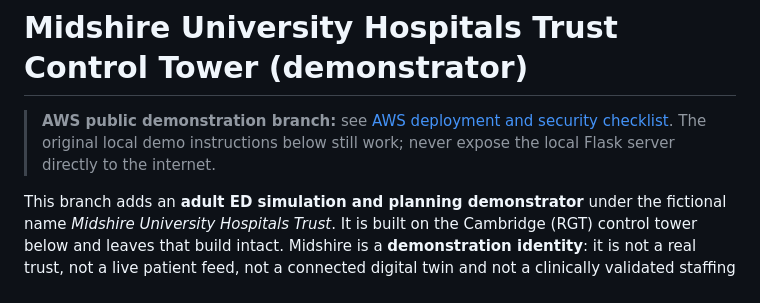
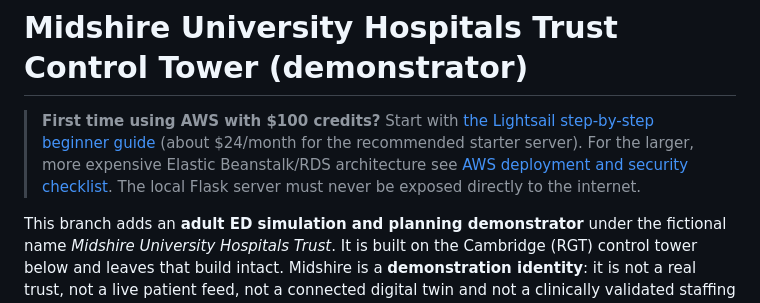
Before and after one commit to mrsonuk/Midshire-Portfolio, a Markdown page: README.md, the part around the change. Rendered like a GitHub page.

Commit message:
Make budget Lightsail path the AWS entrypoint and verify Docker Compose in CI

```diff
--- a/README.md
+++ b/README.md
@@ -1,6 +1,6 @@
 # Midshire University Hospitals Trust Control Tower (demonstrator)
 
-> **AWS public demonstration branch:** see [AWS deployment and security checklist](docs/AWS_PUBLIC_DEMO.md). The original local demo instructions below still work; never expose the local Flask server directly to the internet.
+> **First time using AWS with $100 credits?** Start with [the Lightsail step-by-step beginner guide](docs/AWS_LIGHTSAIL_START_HERE.md) (about $24/month for the recommended starter server). For the larger, more expensive Elastic Beanstalk/RDS architecture see [AWS deployment and security checklist](docs/AWS_PUBLIC_DEMO.md). The local Flask server must never be exposed directly to the internet.
 
 This branch adds an **adult ED simulation and planning demonstrator** under the
 fictional name *Midshire University Hospitals Trust*. It is built on the
```
